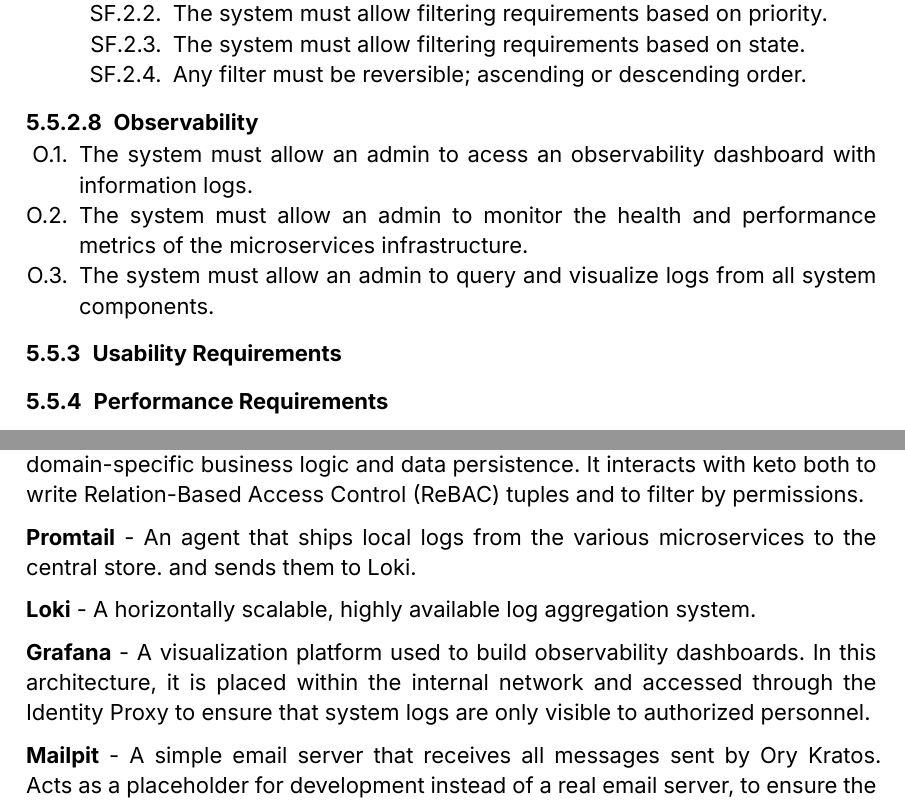
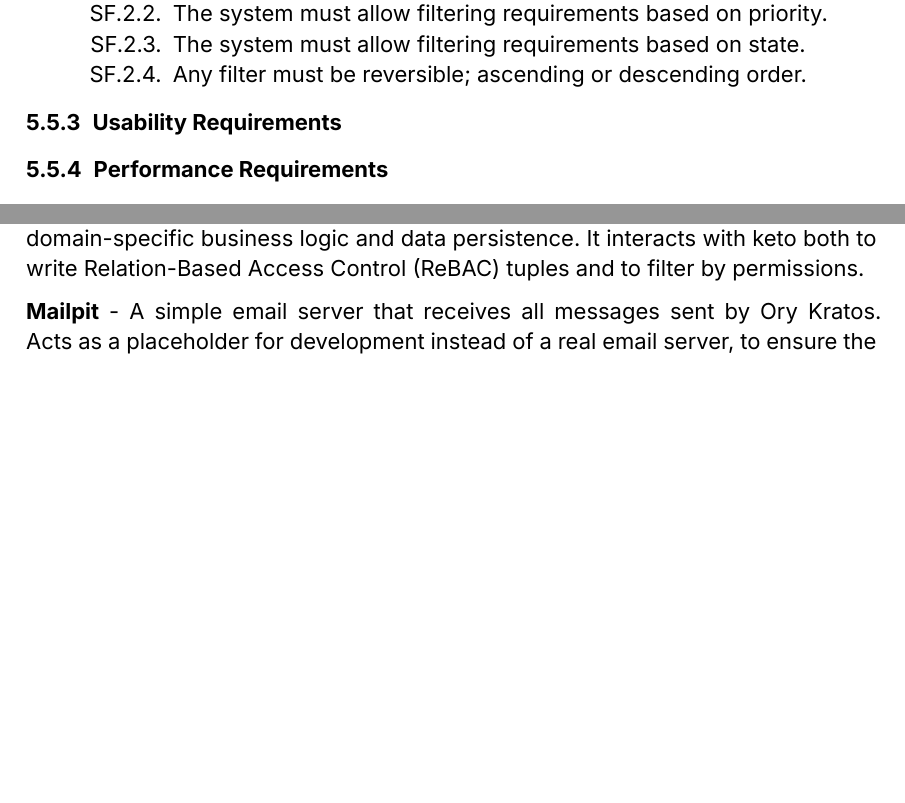
Before and after one commit to Y4vra/IRBoard, a Typst document (docs/TFG.typ): two parts of pages 22 and 25 of 33 before the commit and two parts of pages 22 and 26 of 34 after it, joined at a grey line, cut so that both start at the same text, the shorter picture padded with empty space. The pictures show the PDF file docs/TFG.pdf that the author committed with the source.

Commit message:
docs: reduces observability scope

```diff
--- a/docs/TFG.typ
+++ b/docs/TFG.typ
@@ -574,13 +574,6 @@
   ),
 )
 
-==== Observability
-#O_List(
-  [The system must allow an admin to acess an observability dashboard with information logs.],
-  [The system must allow an admin to monitor the health and performance metrics of the microservices infrastructure.],
-  [The system must allow an admin to query and visualize logs from all system components.],
-)
-
 === Usability Requirements
 
 === Performance Requirements
@@ -629,12 +622,6 @@
 #strong[Ory Kratos] - Manages the full identity lifecycle, including user registration, multi-factor authentication, and session management, ensuring that sensitive credentials are handled by a specialized security component.
 
 #strong[RMS Backend] - The core service developed using Spring Boot, containing the domain-specific business logic and data persistence. It interacts with keto both to write Relation-Based Access Control (ReBAC) tuples and to filter by permissions.
-
-#strong[Promtail] - An agent that ships local logs from the various microservices to the central store. and sends them to Loki.
-
-#strong[Loki] - A horizontally scalable, highly available log aggregation system.
-
-#strong[Grafana] - A visualization platform used to build observability dashboards. In this architecture, it is placed within the internal network and accessed through the Identity Proxy to ensure that system logs are only visible to authorized personnel.
 
 #strong[Mailpit] - A simple email server that receives all messages sent by Ory Kratos. Acts as a placeholder for development instead of a real email server, to ensure the signup works.
 
```
Also changed, not shown: docs/TFG.pdf, docs/assets/diagrams/ArchitectureC2.svg, 3 other files.
